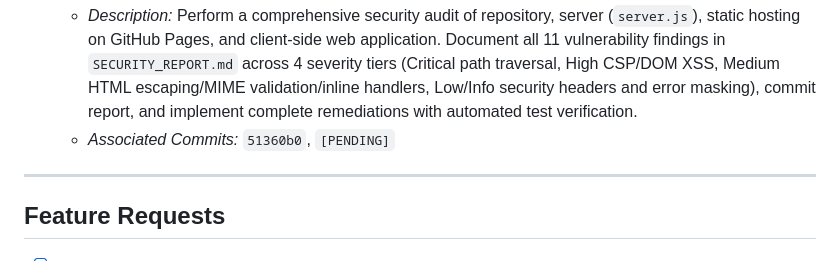
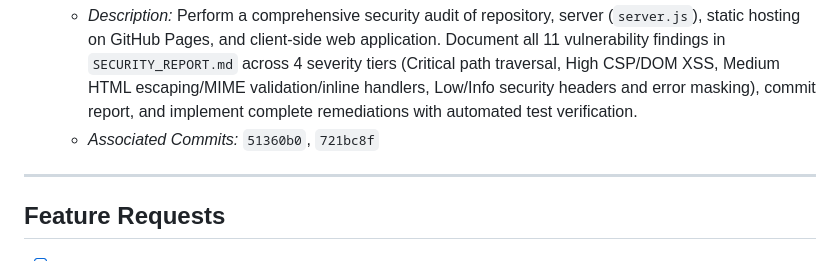
Before and after one commit to aawc/LocalJam, a Markdown page: CHECKLIST.md, the part around the change. GitHub-like rendering.

Commit message:
docs(checklist): update task checklist with security remediation commit 721bc8f

```diff
--- a/CHECKLIST.md
+++ b/CHECKLIST.md
@@ -64,7 +64,7 @@ This checklist tracks resolution of reported issues and feature requests. Each c
 
 - [x] **Issue 15: Strict Security Review & Vulnerability Remediation** `[DONE]`
   - *Description:* Perform a comprehensive security audit of repository, server (`server.js`), static hosting on GitHub Pages, and client-side web application. Document all 11 vulnerability findings in `SECURITY_REPORT.md` across 4 severity tiers (Critical path traversal, High CSP/DOM XSS, Medium HTML escaping/MIME validation/inline handlers, Low/Info security headers and error masking), commit report, and implement complete remediations with automated test verification.
-  - *Associated Commits:* `51360b0`, `[PENDING]`
+  - *Associated Commits:* `51360b0`, `721bc8f`
 
 ---
 
```
